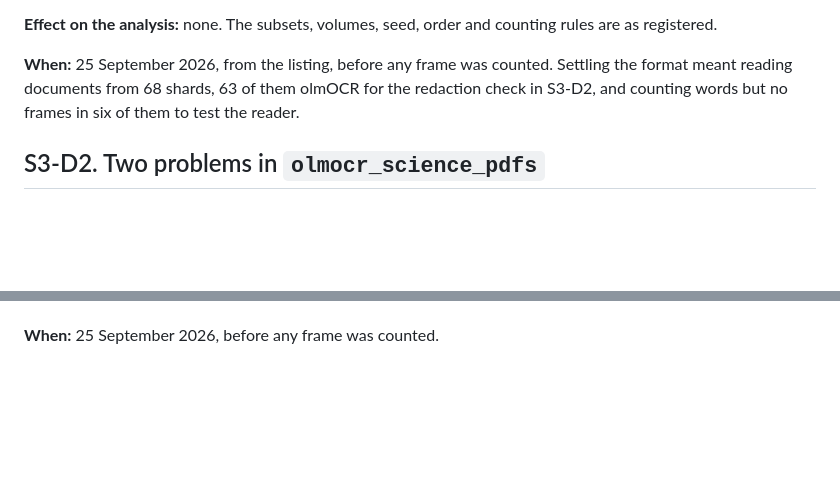
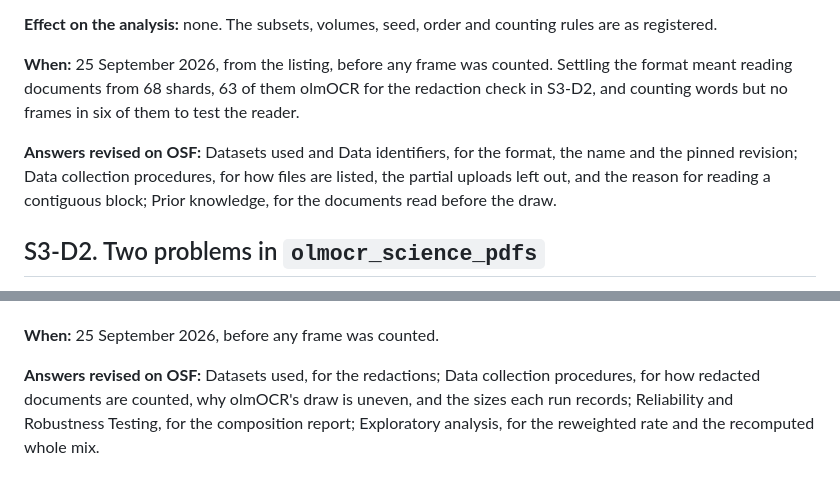
Before and after one commit to ces0491/englishRegisterStudy, a Markdown page: docs/deviations.md, 2 parts joined by grey strips. Rendered like a GitHub page; blank space fills up the shorter version.

Commit message:
Name the OSF answers each Study 3 deviation revises
The update to https://osf.io/ngt3m revises six answers. S3-D1 and S3-D2
now say which of them each deviation changes, as D2 does for Study 1,
so a reader of the registration can find the reason for each revision.

Co-Authored-By: Claude Opus 5.5 (1M context) <noreply@anthropic.com>

```diff
--- a/docs/deviations.md
+++ b/docs/deviations.md
@@ -186,6 +186,11 @@ Settling the format meant reading documents from 68 shards, 63 of them olmOCR
 for the redaction check in S3-D2, and counting words but no frames in six of
 them to test the reader.
 
+**Answers revised on OSF:** Datasets used and Data identifiers, for the format,
+the name and the pinned revision; Data collection procedures, for how files are
+listed, the partial uploads left out, and the reason for reading a contiguous
+block; Prior knowledge, for the documents read before the draw.
+
 ## S3-D2. Two problems in `olmocr_science_pdfs`
 
 **Registered:** "The corpus is counted as the model received it", and a draw
@@ -246,3 +251,9 @@ unknown. The placeholder text itself is negligible: in the one olmOCR shard read
 to its quota while testing the reader, it came to 29 words out of 1,025,431.
 
 **When:** 25 September 2026, before any frame was counted.
+
+**Answers revised on OSF:** Datasets used, for the redactions; Data collection
+procedures, for how redacted documents are counted, why olmOCR's draw is
+uneven, and the sizes each run records; Reliability and Robustness Testing, for
+the composition report; Exploratory analysis, for the reweighted rate and the
+recomputed whole mix.
```
